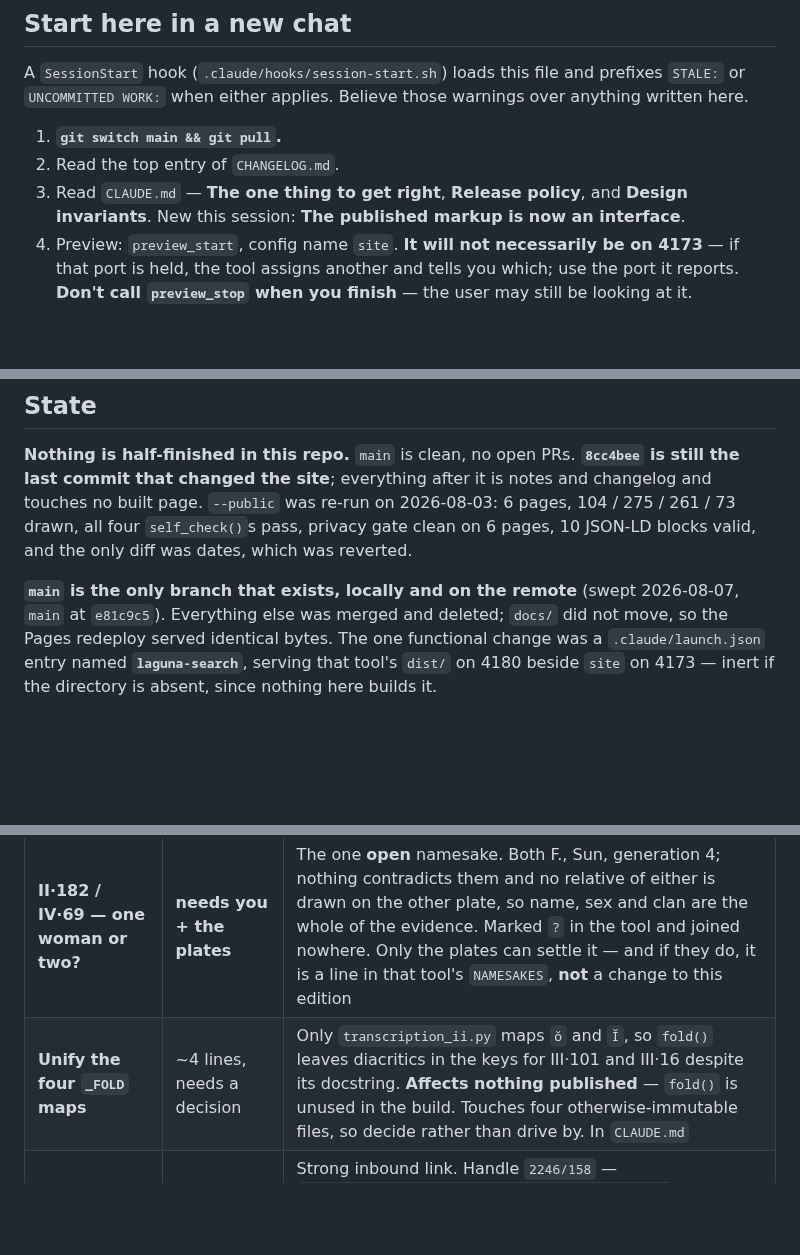
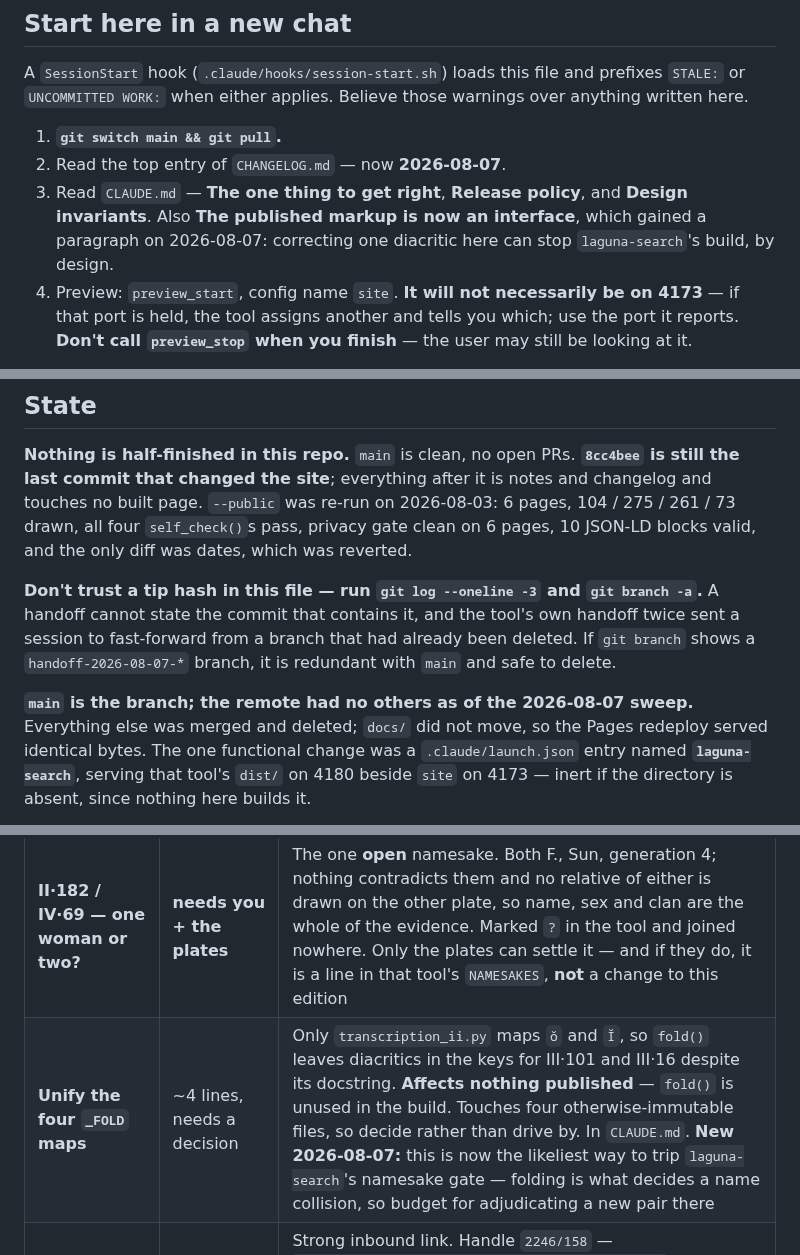
Before and after one commit to PuebloGenealogy/pueblogenealogy.github.io, a Markdown page: SESSION-NOTES.md, 3 parts joined by grey strips. Rendered like a GitHub page; blank space fills up the shorter version.

```diff
--- a/SESSION-NOTES.md
+++ b/SESSION-NOTES.md
@@ -25,10 +25,11 @@ prefixes `STALE:` or `UNCOMMITTED WORK:` when either applies. Believe those
 warnings over anything written here.
 
 1. **`git switch main && git pull`.**
-2. Read the top entry of `CHANGELOG.md`.
+2. Read the top entry of `CHANGELOG.md` — now **2026-08-07**.
 3. Read `CLAUDE.md` — **The one thing to get right**, **Release policy**, and
-   **Design invariants**. New this session: **The published markup is now an
-   interface**.
+   **Design invariants**. Also **The published markup is now an interface**,
+   which gained a paragraph on 2026-08-07: correcting one diacritic here can
+   stop `laguna-search`'s build, by design.
 4. Preview: `preview_start`, config name `site`. **It will not necessarily be on
    4173** — if that port is held, the tool assigns another and tells you which;
    use the port it reports. **Don't call `preview_stop` when you finish** — the
@@ -50,8 +51,14 @@ it is notes and changelog and touches no built page. `--public` was re-run on
 privacy gate clean on 6 pages, 10 JSON-LD blocks valid, and the only diff was
 dates, which was reverted.
 
-**`main` is the only branch that exists, locally and on the remote** (swept
-2026-08-07, `main` at `e81c9c5`). Everything else was merged and deleted;
+**Don't trust a tip hash in this file — run `git log --oneline -3` and
+`git branch -a`.** A handoff cannot state the commit that contains it, and the
+tool's own handoff twice sent a session to fast-forward from a branch that had
+already been deleted. If `git branch` shows a `handoff-2026-08-07-*` branch, it
+is redundant with `main` and safe to delete.
+
+**`main` is the branch; the remote had no others as of the 2026-08-07 sweep.**
+Everything else was merged and deleted;
 `docs/` did not move, so the Pages redeploy served identical bytes. The one
 functional change was a `.claude/launch.json` entry named **`laguna-search`**,
 serving that tool's `dist/` on 4180 beside `site` on 4173 — inert if the
@@ -143,7 +150,7 @@ consequence of the tool existing.
 | **Wikidata item** | ~5 min, **needs you** | Payload at `wikidata-quickstatements.txt` is **current for four tables and ready to run**, 19 ids verified live, still a `CREATE`. Only the OAuth-logged-in batch run is left. **Send the file, don't paste it** — the separators are tabs. Record the Q-number afterwards |
 | **`laguna-search` design pass** | Session-sized | The open thread. Two-panel layout, and whether to land it on the site. URL state is done (phase 2) |
 | **II·182 / IV·69 — one woman or two?** | **needs you + the plates** | The one **open** namesake. Both F., Sun, generation 4; nothing contradicts them and no relative of either is drawn on the other plate, so name, sex and clan are the whole of the evidence. Marked `?` in the tool and joined nowhere. Only the plates can settle it — and if they do, it is a line in that tool's `NAMESAKES`, **not** a change to this edition |
-| **Unify the four `_FOLD` maps** | ~4 lines, needs a decision | Only `transcription_ii.py` maps `ŏ` and `Ĭ`, so `fold()` leaves diacritics in the keys for III·101 and III·16 despite its docstring. **Affects nothing published** — `fold()` is unused in the build. Touches four otherwise-immutable files, so decide rather than drive by. In `CLAUDE.md` |
+| **Unify the four `_FOLD` maps** | ~4 lines, needs a decision | Only `transcription_ii.py` maps `ŏ` and `Ĭ`, so `fold()` leaves diacritics in the keys for III·101 and III·16 despite its docstring. **Affects nothing published** — `fold()` is unused in the build. Touches four otherwise-immutable files, so decide rather than drive by. In `CLAUDE.md`. **New 2026-08-07:** this is now the likeliest way to trip `laguna-search`'s namesake gate — folding is what decides a name collision, so budget for adjudicating a new pair there |
 | **AMNH Digital Library** | Slow, **needs you** | Strong inbound link. Handle `2246/158` — `https://digitallibrary.amnh.org/handle/2246/158`. That is the identifier `.zenodo.json` omits from `related_identifiers`. The site 403s automated fetches; use a real browser. **Also the only route to settling the turned-comma mark** |
 | **Confirm the 83 / 84 attribution** (Genealogy I) | Needs you + the records | 85 is firmly pinned. 83 and 84 rest on ages that do not cleanly reconcile. Published and citable, so this is the open item with a correctness edge |
 | **A wrapped cross-reference still miscounts its row** | Unknown; needs a design call | `row += 1` assumes one visual line. Nothing wraps today. Unguardable at build time — no font metrics. The fix is to split at the plate's own line break with `\|`, as 160, 169 and III's 155 do |
```
Also changed, not shown: CHANGELOG.md (+57 -1 lines), CLAUDE.md (+12 -0 lines).
